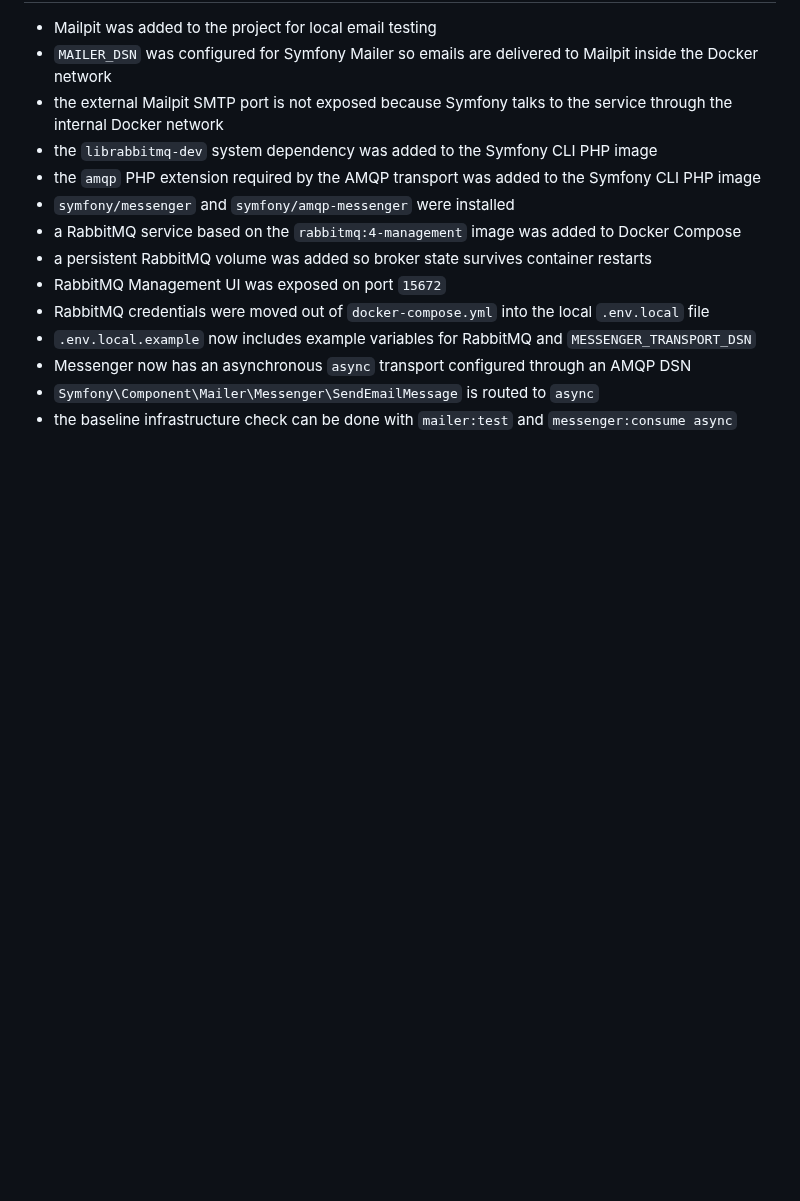
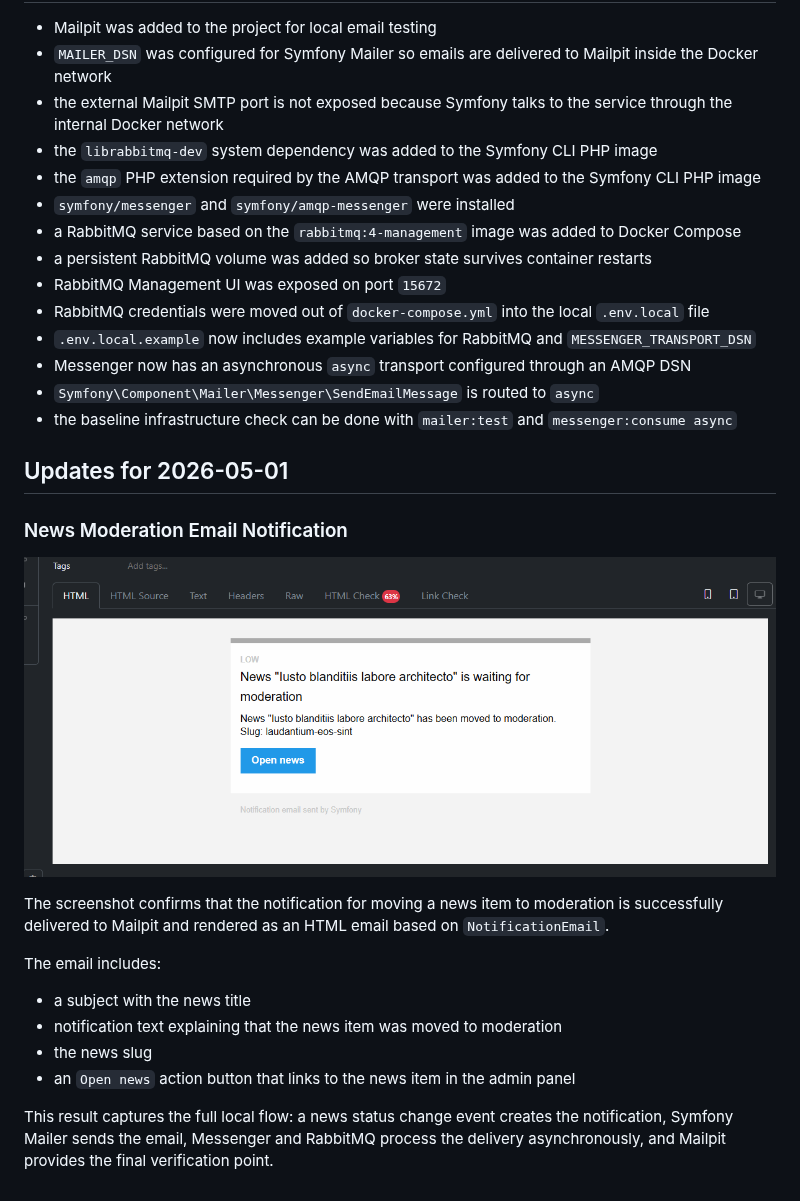
Before and after one commit to ivanserg0692/symfony2026, a Markdown page: symfony/docs/mr-task-4-en.md, the part around the change. Drawn GitHub-style; pictures changed too: symfony/docs/images/email-notification.png (added); blank space fills up the shorter version.

```diff
--- a/symfony/docs/mr-task-4-en.md
+++ b/symfony/docs/mr-task-4-en.md
@@ -34,3 +34,19 @@ RabbitMQ with the management UI was added to the project as part of this merge r
 - Messenger now has an asynchronous `async` transport configured through an AMQP DSN
 - `Symfony\Component\Mailer\Messenger\SendEmailMessage` is routed to `async`
 - the baseline infrastructure check can be done with `mailer:test` and `messenger:consume async`
+
+## Updates for 2026-05-01
+
+### News Moderation Email Notification
+
+![Email notification in Mailpit](images/email-notification.png)
+
+The screenshot confirms that the notification for moving a news item to moderation is successfully delivered to Mailpit and rendered as an HTML email based on `NotificationEmail`.
+
+The email includes:
+- a subject with the news title
+- notification text explaining that the news item was moved to moderation
+- the news slug
+- an `Open news` action button that links to the news item in the admin panel
+
+This result captures the full local flow: a news status change event creates the notification, Symfony Mailer sends the email, Messenger and RabbitMQ process the delivery asynchronously, and Mailpit provides the final verification point.
```
Also changed, not shown: symfony/docs/mr-task-4-ru.md (+16 -0 lines), 5 other files.
